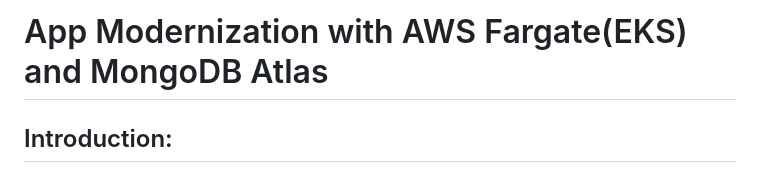
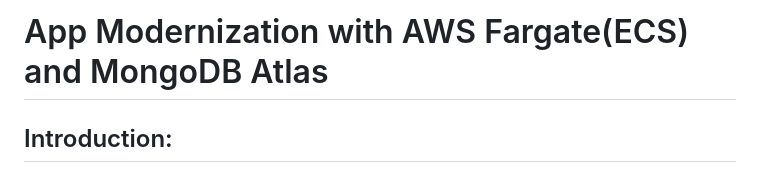
Before and after one commit to mongodb-partners/Application_Modernization_with_AmazonFargate_MongoDBAtlas, a Markdown page: README.md, the part around the change. Drawn GitHub-style.

```diff
--- a/README.md
+++ b/README.md
@@ -1,4 +1,4 @@
-# App Modernization with AWS Fargate(EKS) and MongoDB Atlas
+# App Modernization with AWS Fargate(ECS) and MongoDB Atlas
 
 ## Introduction:
 This is a technical repo to demonstrate the application deployment using MongoDB Atlas and AWS Fargate.
```
